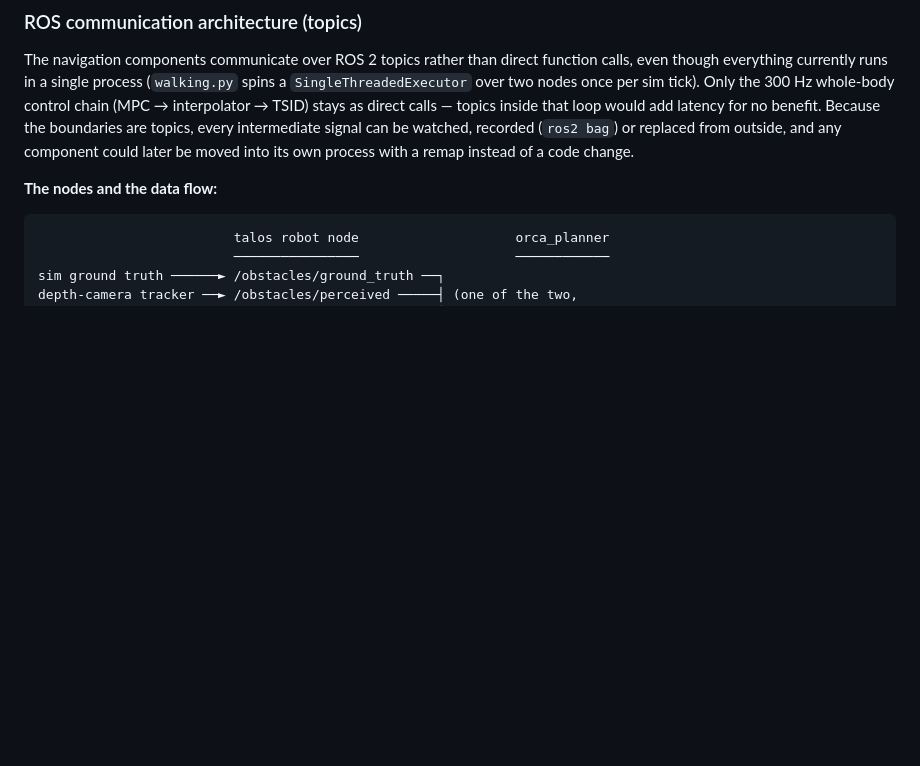
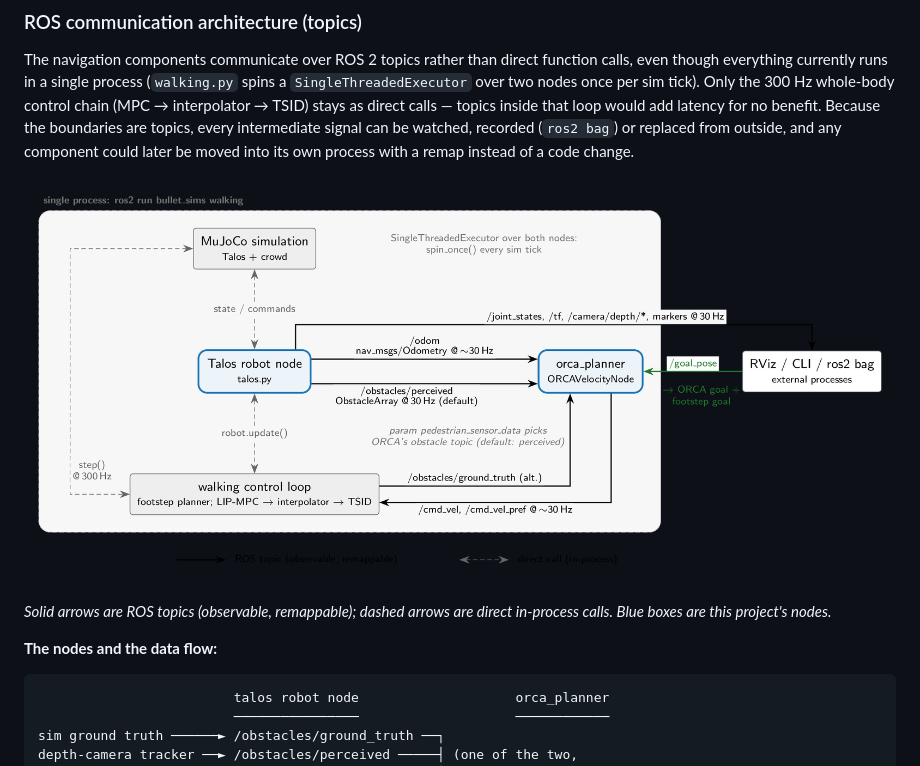
Before and after one commit to mortzheber00/Talos-Crowd-Navigation, a Markdown page: readMe.md, the part around the change. Rendered like a GitHub page; pictures changed too: figures/system_architecture.png (added); blank space fills up the shorter version.

Commit message:
add system figure to readme

````diff
--- a/readMe.md
+++ b/readMe.md
@@ -128,6 +128,11 @@ watched, recorded (`ros2 bag`) or replaced from outside, and any component
 could later be moved into its own process with a remap instead of a code
 change.
 
+![System architecture: nodes, ROS topics and rates](figures/system_architecture.png)
+
+*Solid arrows are ROS topics (observable, remappable); dashed arrows are
+direct in-process calls. Blue boxes are this project's nodes.*
+
 **The nodes and the data flow:**
 
 ```
````
